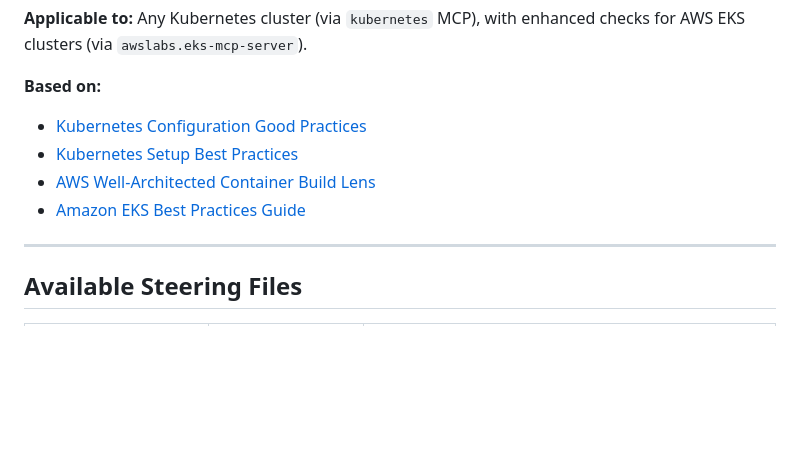
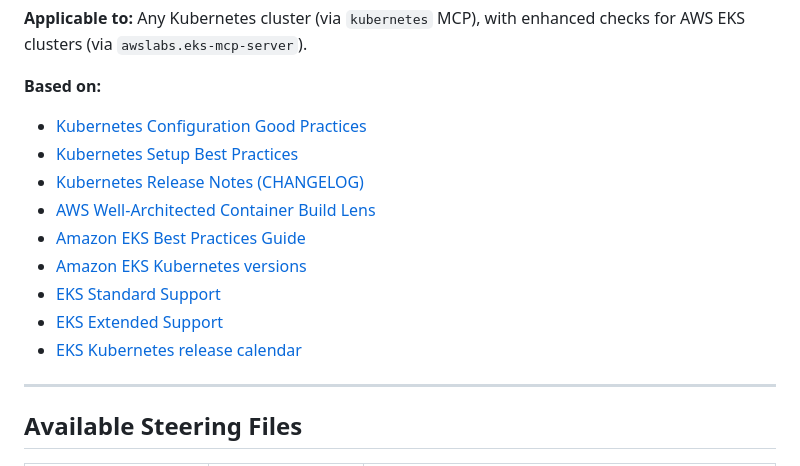
Before and after one commit to brunokktro/KIRO, a Markdown page: powers/k8s-healthcheck/POWER.md, the part around one of its changes. Drawn GitHub-style; blank space fills up the shorter version.

```diff
--- a/powers/k8s-healthcheck/POWER.md
+++ b/powers/k8s-healthcheck/POWER.md
@@ -19,8 +19,13 @@ This Power enables comprehensive health checks and best practices validation for
 **Based on:**
 - [Kubernetes Configuration Good Practices](https://kubernetes.io/blog/2025/11/25/configuration-good-practices/)
 - [Kubernetes Setup Best Practices](https://kubernetes.io/docs/setup/best-practices/)
+- [Kubernetes Release Notes (CHANGELOG)](https://kubernetes.io/releases/notes/)
 - [AWS Well-Architected Container Build Lens](https://docs.aws.amazon.com/wellarchitected/latest/container-build-lens/container-build-lens.html)
 - [Amazon EKS Best Practices Guide](https://docs.aws.amazon.com/eks/latest/best-practices/introduction.html)
+- [Amazon EKS Kubernetes versions](https://docs.aws.amazon.com/eks/latest/userguide/kubernetes-versions.html)
+- [EKS Standard Support](https://docs.aws.amazon.com/eks/latest/userguide/kubernetes-versions-standard.html)
+- [EKS Extended Support](https://docs.aws.amazon.com/eks/latest/userguide/kubernetes-versions-extended.html)
+- [EKS Kubernetes release calendar](https://docs.aws.amazon.com/eks/latest/userguide/kubernetes-release-calendar.html)
 
 ---
 
```
Also changed, not shown: other parts of powers/k8s-healthcheck/POWER.md (+50 -0 lines).
